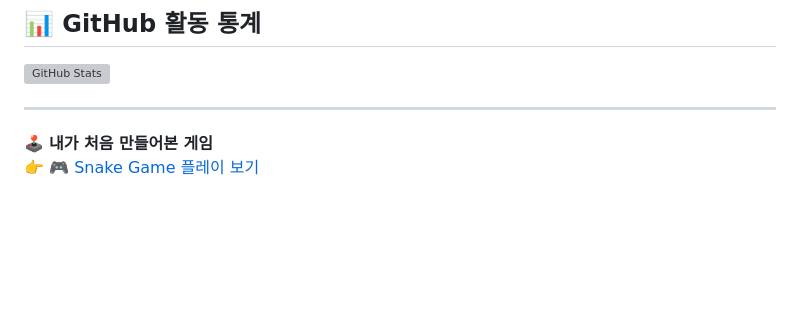
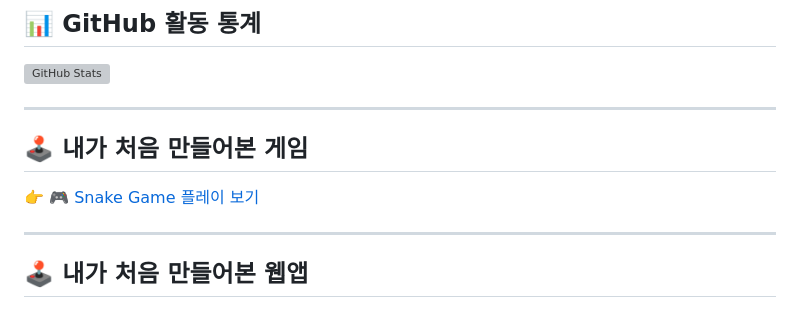
Before and after one commit to Jung-sb/Jung-sb, a Markdown page: README.md, the part around the change. GitHub-like rendering; blank space fills up the shorter version; grey boxes are pictures that could not be loaded.

```diff
--- a/README.md
+++ b/README.md
@@ -51,9 +51,12 @@
 
 ---
 
-🕹️ **내가 처음 만들어본 게임**
+## 🕹️ **내가 처음 만들어본 게임**
 👉 [🎮 Snake Game 플레이 보기](https://github.com/Jung-sb/snake-game)
 
+---
+
+## 🕹️ **내가 처음 만들어본 웹앱**
 
 
 <!---
```
